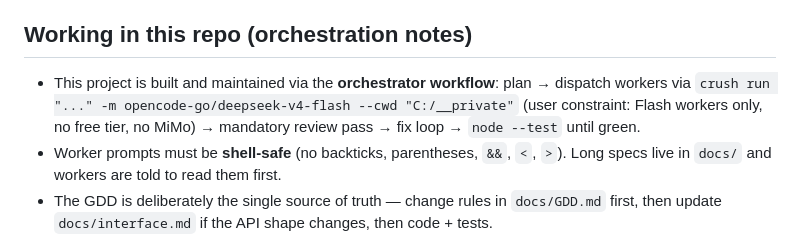
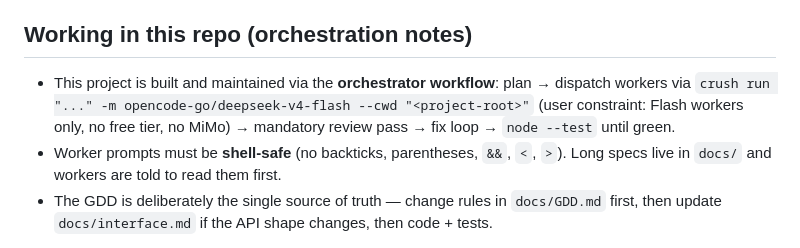
Before and after one commit to PAlllUCH/town-of-vibelem, a Markdown page: AGENTS.md, the part around one of its changes. Drawn GitHub-style.

```diff
--- a/AGENTS.md
+++ b/AGENTS.md
@@ -79,6 +79,6 @@ python -m http.server 8000    # then open http://<your-ip>:8000 on the phone
 
 ## Working in this repo (orchestration notes)
 
-- This project is built and maintained via the **orchestrator workflow**: plan → dispatch workers via `crush run "..." -m opencode-go/deepseek-v4-flash --cwd "C:/__private"` (user constraint: Flash workers only, no free tier, no MiMo) → mandatory review pass → fix loop → `node --test` until green.
+- This project is built and maintained via the **orchestrator workflow**: plan → dispatch workers via `crush run "..." -m opencode-go/deepseek-v4-flash --cwd "<project-root>"` (user constraint: Flash workers only, no free tier, no MiMo) → mandatory review pass → fix loop → `node --test` until green.
 - Worker prompts must be **shell-safe** (no backticks, parentheses, `&&`, `<`, `>`). Long specs live in `docs/` and workers are told to read them first.
 - The GDD is deliberately the single source of truth — change rules in `docs/GDD.md` first, then update `docs/interface.md` if the API shape changes, then code + tests.
```
Also changed, not shown: other parts of AGENTS.md (+1 -1 lines).
